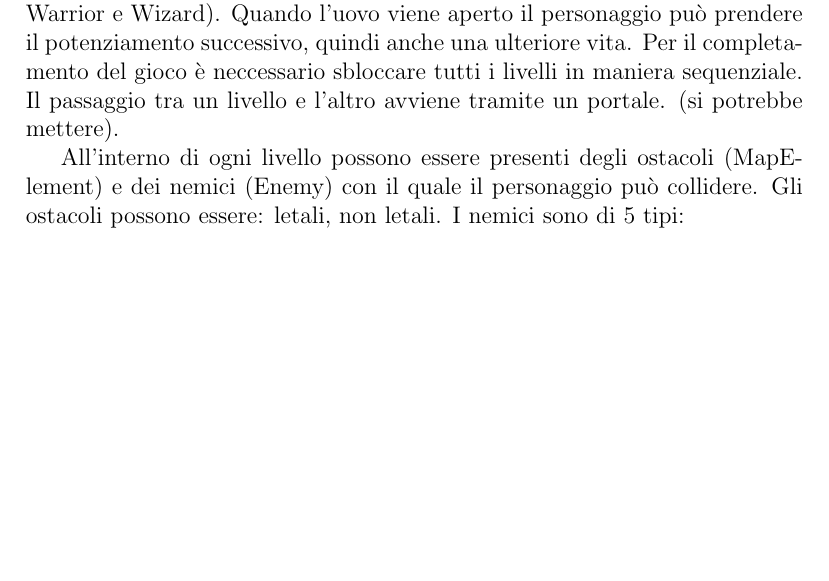
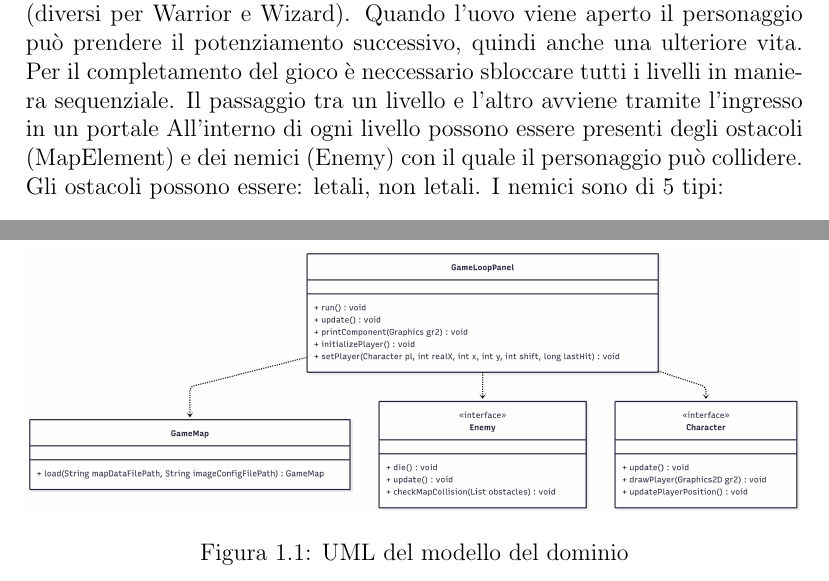
Before and after one commit to unibo-oop-projects/OOP24-Bainchedi-FraGatti-FrancescaGatti-GiovanniMariaRava-Riccardo-SamueleBianchedi-runwarrior, a LaTeX document (report/report.tex): part of page 3 of 3 before the commit and two parts of pages 3 and 4 of 4 after it, the two joined at a grey line, cut so that both start at the same text, the shorter picture padded with empty space. Compiled offline with pdfLaTeX.

Commit message:
added first UML

```diff
--- a/report/report.tex
+++ b/report/report.tex
@@ -46,10 +46,8 @@ RunWarrior è gioco ambientato in un mondo fantastico in cui il personaggio prin
 livelli il personaggio deve portersi muovere per soppravvivere e uccidere i nemici. Il movimento del personaggio è gestito tramite tastiera.
 All'interno della mappa sono posizionate delle uova che racchiudono al loro interno i 2 possibili powerup (diversi per Warrior e Wizard).
 Quando l'uovo viene aperto il personaggio può prendere il potenziamento successivo, quindi anche una ulteriore vita.
-Per il completamento del gioco è neccessario
-sbloccare tutti i livelli in maniera sequenziale. Il passaggio tra un livello e l'altro avviene tramite un portale. (si potrebbe
-mettere).
-
+Per il completamento del gioco è neccessario sbloccare tutti i livelli in maniera sequenziale.
+Il passaggio tra un livello e l'altro avviene tramite l'ingresso in un portale
 All'interno di ogni livello possono essere presenti degli ostacoli (MapElement) e dei nemici (Enemy) con il quale il personaggio può collidere.
 Gli ostacoli possono essere: letali, non letali. I nemici sono di 5 tipi:
 \begin{itemize}
@@ -59,5 +57,13 @@ Gli ostacoli possono essere: letali, non letali. I nemici sono di 5 tipi:
     \item Monkey
     \item Guard
 \end{itemize}
+
+\begin{figure}
+    \centering
+    \includegraphics[width=\textwidth]{resources/modelloDominioUML.png}
+    \caption{UML del modello del dominio}
+    \label{}
+\end{figure}
+
 Se il personaggio collide con un ostacolo letale o con un nemico perde un potenziamento, nel caso lo avesse, altrimenti la partita finisce.
 \end{document}
```
Also changed, not shown: report/report.pdf, 5 other files.
